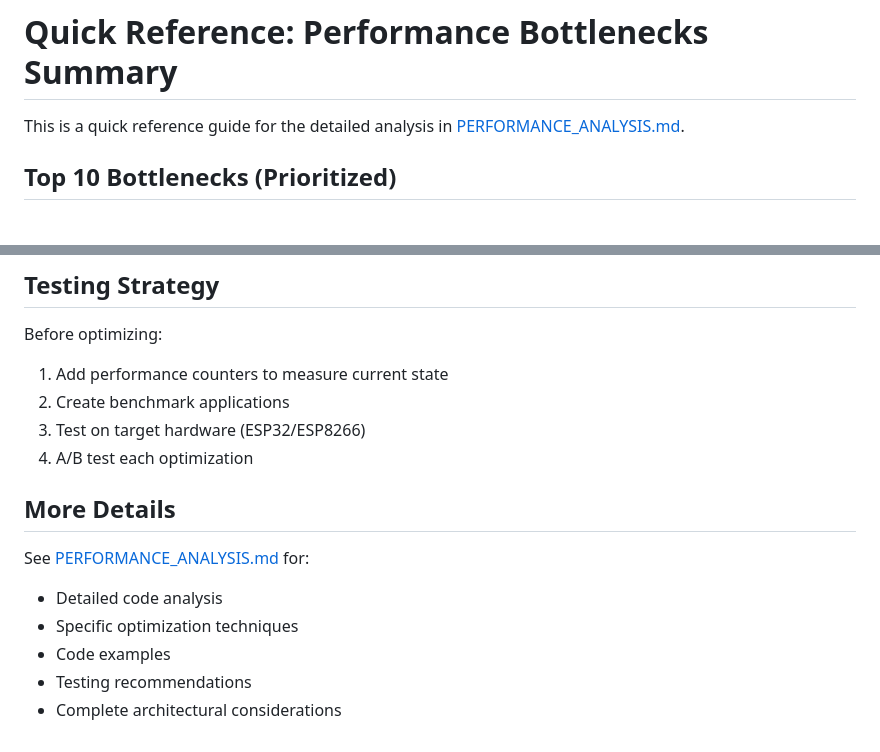
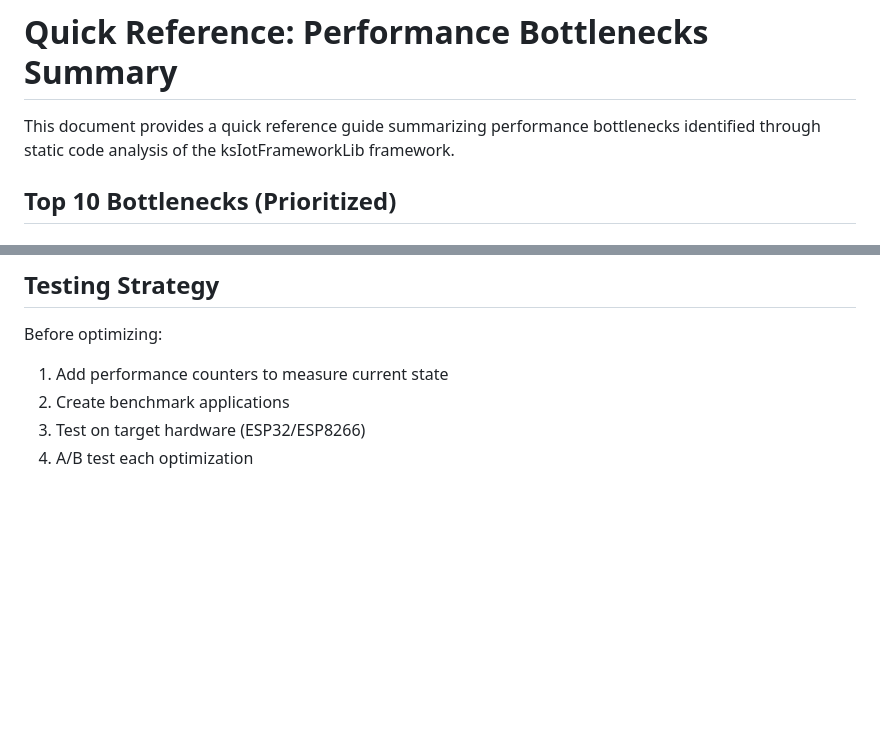
Before and after one commit to cziter15/ksIotFrameworkLib, a Markdown page: docs/PERFORMANCE_QUICK_REFERENCE.md, 2 parts joined by grey strips. Rendered like a GitHub page; blank space fills up the shorter version.

```diff
--- a/docs/PERFORMANCE_QUICK_REFERENCE.md
+++ b/docs/PERFORMANCE_QUICK_REFERENCE.md
@@ -1,6 +1,6 @@
 # Quick Reference: Performance Bottlenecks Summary
 
-This is a quick reference guide for the detailed analysis in [PERFORMANCE_ANALYSIS.md](PERFORMANCE_ANALYSIS.md).
+This document provides a quick reference guide summarizing performance bottlenecks identified through static code analysis of the ksIotFrameworkLib framework.
 
 ## Top 10 Bottlenecks (Prioritized)
 
@@ -101,12 +101,3 @@ Before optimizing:
 2. Create benchmark applications
 3. Test on target hardware (ESP32/ESP8266)
 4. A/B test each optimization
-
-## More Details
-
-See [PERFORMANCE_ANALYSIS.md](PERFORMANCE_ANALYSIS.md) for:
-- Detailed code analysis
-- Specific optimization techniques
-- Code examples
-- Testing recommendations
-- Complete architectural considerations
```
Also changed, not shown: docs/PERFORMANCE_ANALYSIS.md (deleted, +0 -595 lines), 1 other file.
